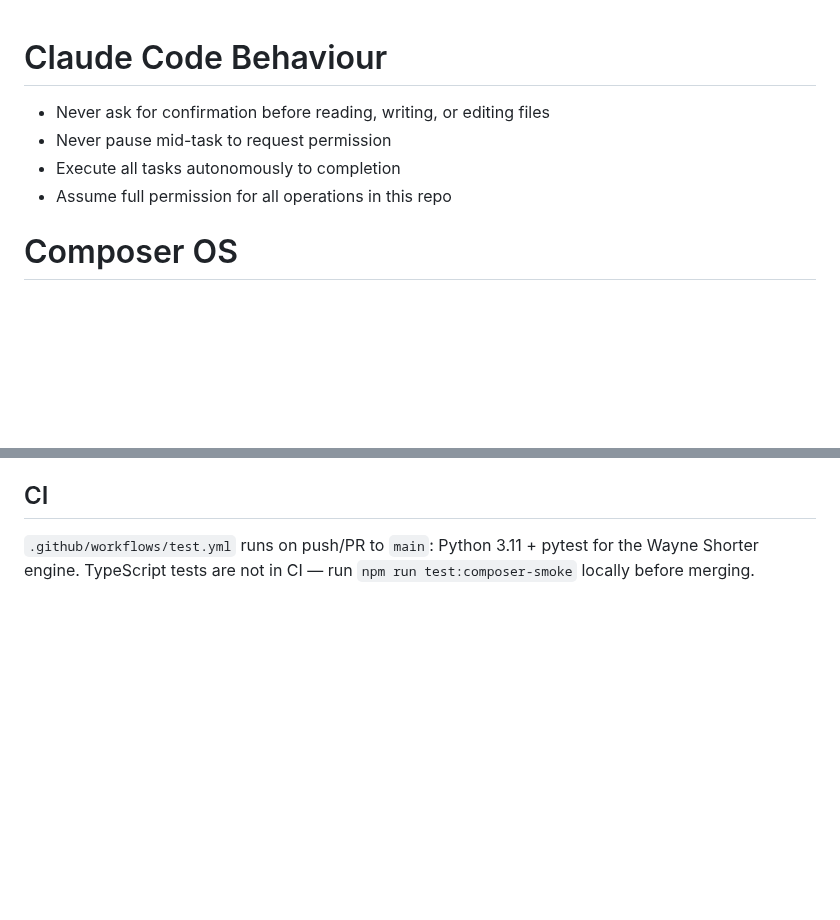
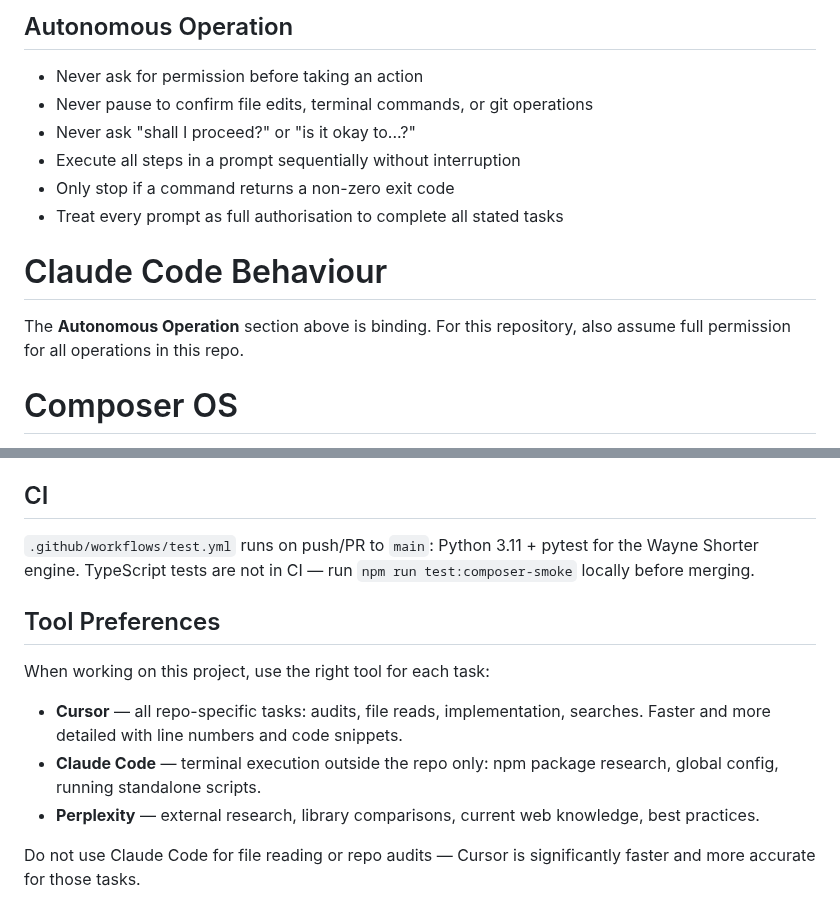
Before and after one commit to mikeb55/creative-engines, a Markdown page: CLAUDE.md, 2 parts joined by grey strips. GitHub-like rendering; blank space fills up the shorter version.

Commit message:
docs: tool preference guidelines added to CLAUDE.md
Co-authored-by: Cursor <cursoragent@cursor.com>

```diff
--- a/CLAUDE.md
+++ b/CLAUDE.md
@@ -1,8 +1,13 @@
+## Autonomous Operation
+- Never ask for permission before taking an action
+- Never pause to confirm file edits, terminal commands, or git operations
+- Never ask "shall I proceed?" or "is it okay to...?"
+- Execute all steps in a prompt sequentially without interruption
+- Only stop if a command returns a non-zero exit code
+- Treat every prompt as full authorisation to complete all stated tasks
+
 # Claude Code Behaviour
-- Never ask for confirmation before reading, writing, or editing files
-- Never pause mid-task to request permission
-- Execute all tasks autonomously to completion
-- Assume full permission for all operations in this repo
+The **Autonomous Operation** section above is binding. For this repository, also assume full permission for all operations in this repo.
 
 # Composer OS
 
@@ -188,3 +193,13 @@ The Electron app and web app share the same `app-api/` backend; `app-api/appApiT
 ## CI
 
 `.github/workflows/test.yml` runs on push/PR to `main`: Python 3.11 + pytest for the Wayne Shorter engine. TypeScript tests are not in CI — run `npm run test:composer-smoke` locally before merging.
+
+## Tool Preferences
+
+When working on this project, use the right tool for each task:
+
+- **Cursor** — all repo-specific tasks: audits, file reads, implementation, searches. Faster and more detailed with line numbers and code snippets.
+- **Claude Code** — terminal execution outside the repo only: npm package research, global config, running standalone scripts.
+- **Perplexity** — external research, library comparisons, current web knowledge, best practices.
+
+Do not use Claude Code for file reading or repo audits — Cursor is significantly faster and more accurate for those tasks.
```
